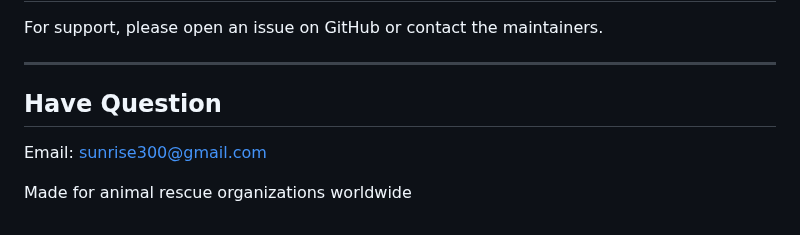
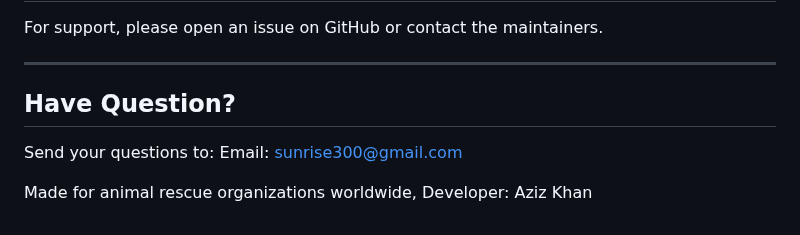
Before and after one commit to aziz3d/animals-rescue, a Markdown page: README.md, the part around the change. GitHub-like rendering.

```diff
--- a/README.md
+++ b/README.md
@@ -293,8 +293,8 @@ This project is open source software licensed under the [MIT License](LICENSE).
 For support, please open an issue on GitHub or contact the maintainers.
 
 ---
-## Have Question
-
+## Have Question?
+Send your questions to:
 Email: sunrise300@gmail.com
 
-Made for animal rescue organizations worldwide
+Made for animal rescue organizations worldwide, Developer: Aziz Khan
```
